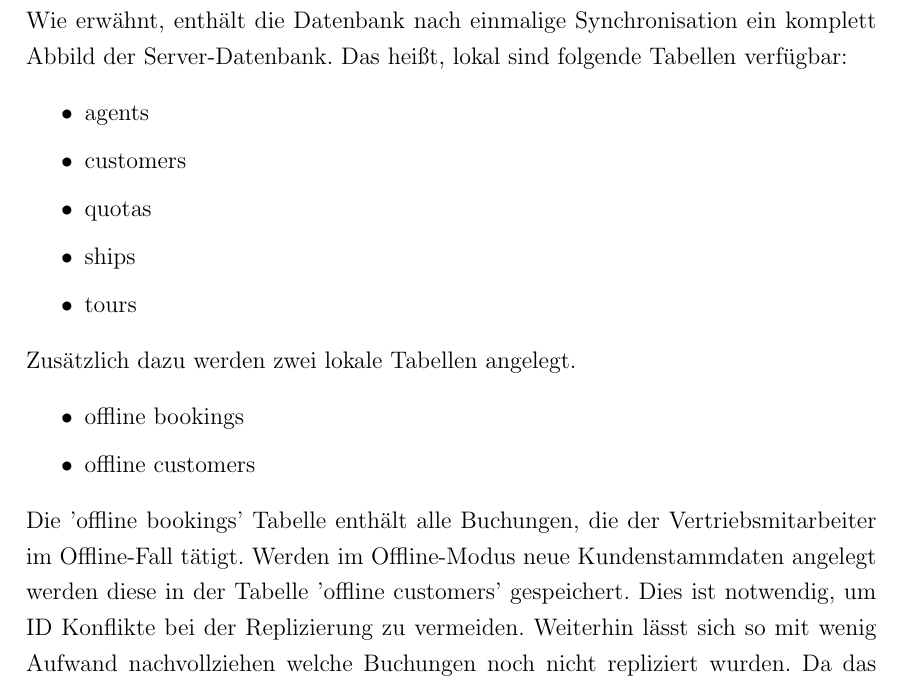
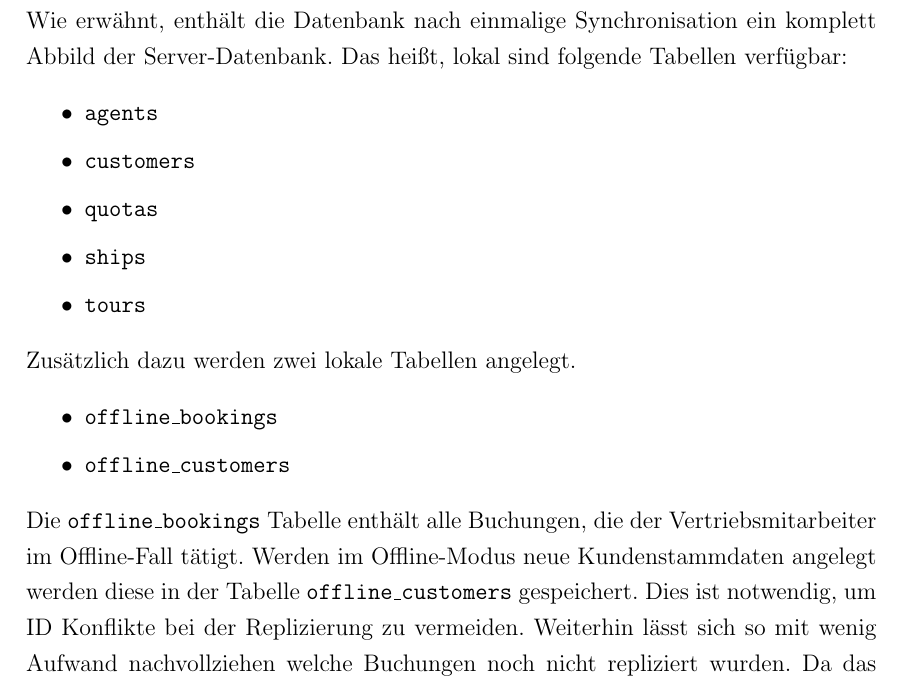
Before and after one commit to senk/piratebaytours, a LaTeX document (docs/report/report.tex): part of page 6 of 10, cut so that both start at the same text. Compiled offline with pdfLaTeX.

Commit message:
print table names in monospace everywhere

```diff
--- a/docs/report/report.tex
+++ b/docs/report/report.tex
@@ -132,19 +132,19 @@ Um offline einsatzfähig zu sein, wurde eine lokale SQLite Datenbank genutzt. W
 Wie erwähnt, enthält die Datenbank nach einmalige Synchronisation ein komplett Abbild der Server-Datenbank. Das heißt, lokal sind folgende Tabellen verfügbar:
 \begin{itemize}
 	\setlength\itemsep{0.1em}
-	\item agents
-	\item customers
-	\item quotas
-	\item ships
-	\item tours
+	\item \texttt{agents}
+	\item \texttt{customers}
+	\item \texttt{quotas}
+	\item \texttt{ships}
+	\item \texttt{tours}
 \end{itemize}
 Zusätzlich dazu werden zwei lokale Tabellen angelegt.
 \begin{itemize}
 	\setlength\itemsep{0.1em}
-	\item offline bookings
-	\item offline customers
+	\item \texttt{offline\_bookings}
+	\item \texttt{offline\_customers}
 \end{itemize}
-Die 'offline bookings' Tabelle enthält alle Buchungen, die der Vertriebsmitarbeiter im Offline-Fall tätigt. Werden im Offline-Modus neue Kundenstammdaten angelegt werden diese in der Tabelle 'offline customers' gespeichert. Dies ist notwendig, um ID Konflikte bei der Replizierung zu vermeiden. Weiterhin lässt sich so mit wenig Aufwand nachvollziehen welche Buchungen noch nicht repliziert wurden. Da das Serverabbild bei einer Offline-Buchung nicht verändert wird, besteht kein Risiko, das es zu inkonsistenten Ausgangsdaten kommt und ein Offline-Arbeiten nicht mehr möglich ist.
+Die \texttt{offline\_bookings} Tabelle enthält alle Buchungen, die der Vertriebsmitarbeiter im Offline-Fall tätigt. Werden im Offline-Modus neue Kundenstammdaten angelegt werden diese in der Tabelle \texttt{offline\_customers} gespeichert. Dies ist notwendig, um ID Konflikte bei der Replizierung zu vermeiden. Weiterhin lässt sich so mit wenig Aufwand nachvollziehen welche Buchungen noch nicht repliziert wurden. Da das Serverabbild bei einer Offline-Buchung nicht verändert wird, besteht kein Risiko, das es zu inkonsistenten Ausgangsdaten kommt und ein Offline-Arbeiten nicht mehr möglich ist.
 
 \section{Replizierung}
 \label{sec:Replizierung}
```
